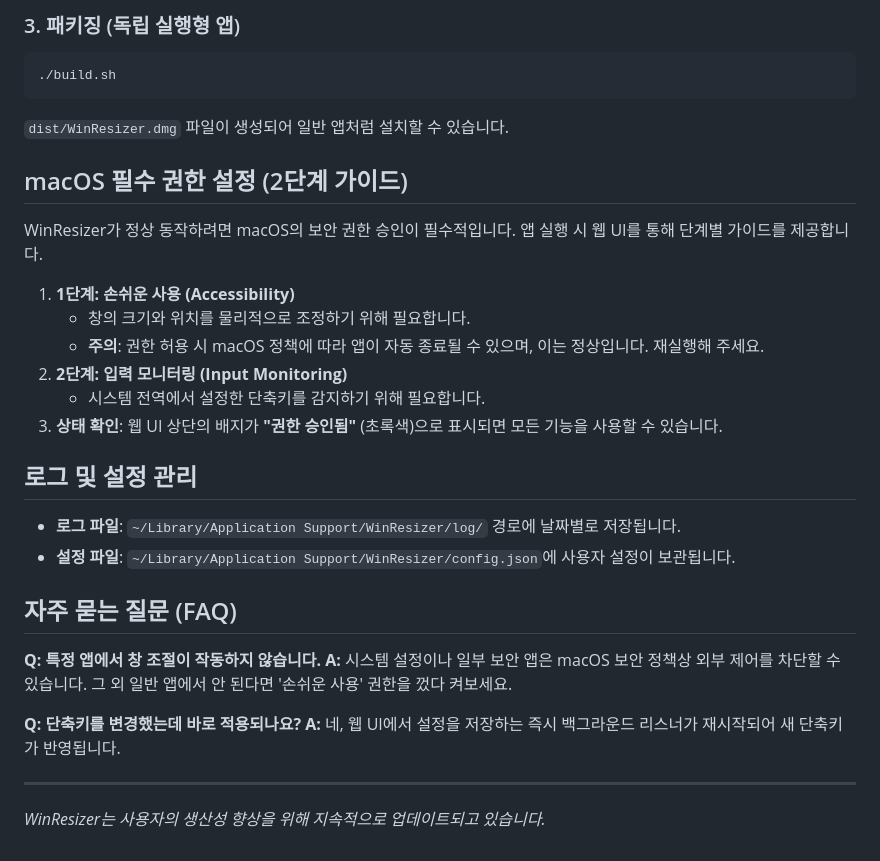
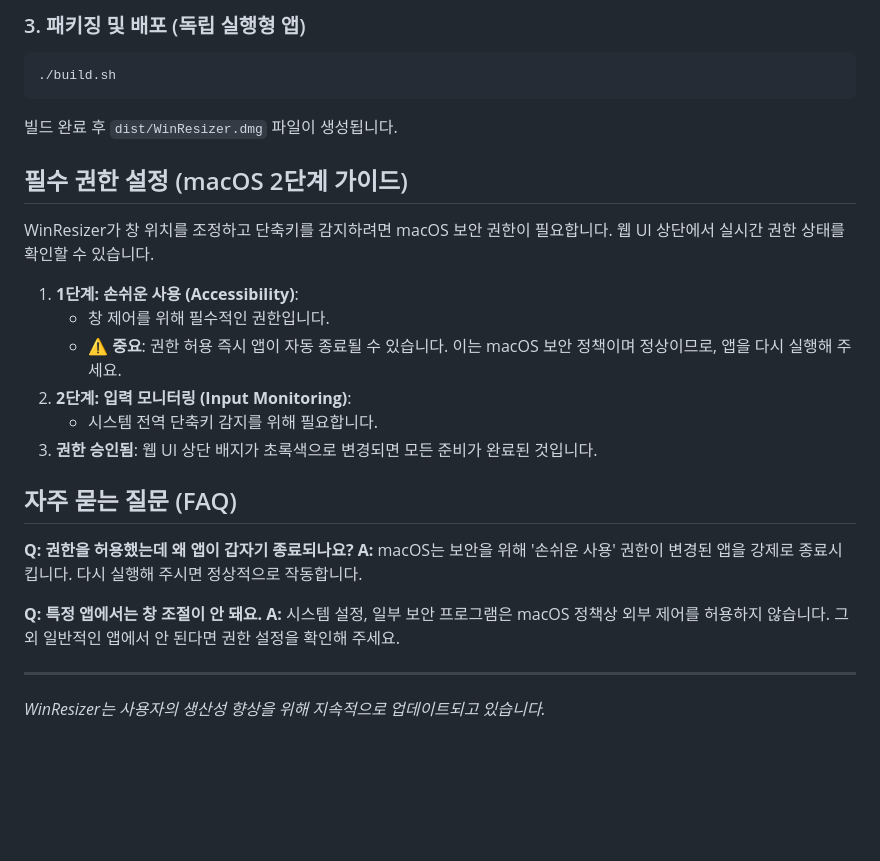
Before and after one commit to danielk0121/winresizer, a Markdown page: README.md, the part around one of its changes. GitHub-like rendering; blank space fills up the shorter version.

````diff
--- a/README.md
+++ b/README.md
@@ -65,33 +111,28 @@ app/venv/bin/python3 app/src/main.py
 
-### 3. 패키징 (독립 실행형 앱)
+### 3. 패키징 및 배포 (독립 실행형 앱)
 ```bash
 ./build.sh
 ```
-`dist/WinResizer.dmg` 파일이 생성되어 일반 앱처럼 설치할 수 있습니다.
+빌드 완료 후 `dist/WinResizer.dmg` 파일이 생성됩니다.
 
-## macOS 필수 권한 설정 (2단계 가이드)
+## 필수 권한 설정 (macOS 2단계 가이드)
 
-WinResizer가 정상 동작하려면 macOS의 보안 권한 승인이 필수적입니다. 앱 실행 시 웹 UI를 통해 단계별 가이드를 제공합니다.
+WinResizer가 창 위치를 조정하고 단축키를 감지하려면 macOS 보안 권한이 필요합니다. 웹 UI 상단에서 실시간 권한 상태를 확인할 수 있습니다.
 
-1.  **1단계: 손쉬운 사용 (Accessibility)**
-    *   창의 크기와 위치를 물리적으로 조정하기 위해 필요합니다.
-    *   **주의**: 권한 허용 시 macOS 정책에 따라 앱이 자동 종료될 수 있으며, 이는 정상입니다. 재실행해 주세요.
-2.  **2단계: 입력 모니터링 (Input Monitoring)**
-    *   시스템 전역에서 설정한 단축키를 감지하기 위해 필요합니다.
-3.  **상태 확인**: 웹 UI 상단의 배지가 **"권한 승인됨"** (초록색)으로 표시되면 모든 기능을 사용할 수 있습니다.
-
-## 로그 및 설정 관리
-
-- **로그 파일**: `~/Library/Application Support/WinResizer/log/` 경로에 날짜별로 저장됩니다.
-- **설정 파일**: `~/Library/Application Support/WinResizer/config.json`에 사용자 설정이 보관됩니다.
+1.  **1단계: 손쉬운 사용 (Accessibility)**:
+    *   창 제어를 위해 필수적인 권한입니다.
+    *   **⚠️ 중요**: 권한 허용 즉시 앱이 자동 종료될 수 있습니다. 이는 macOS 보안 정책이며 정상이므로, 앱을 다시 실행해 주세요.
+2.  **2단계: 입력 모니터링 (Input Monitoring)**:
+    *   시스템 전역 단축키 감지를 위해 필요합니다.
+3.  **권한 승인됨**: 웹 UI 상단 배지가 초록색으로 변경되면 모든 준비가 완료된 것입니다.
 
 ## 자주 묻는 질문 (FAQ)
 
-**Q: 특정 앱에서 창 조절이 작동하지 않습니다.**
-**A:** 시스템 설정이나 일부 보안 앱은 macOS 보안 정책상 외부 제어를 차단할 수 있습니다. 그 외 일반 앱에서 안 된다면 '손쉬운 사용' 권한을 껐다 켜보세요.
+**Q: 권한을 허용했는데 왜 앱이 갑자기 종료되나요?**
+**A:** macOS는 보안을 위해 '손쉬운 사용' 권한이 변경된 앱을 강제로 종료시킵니다. 다시 실행해 주시면 정상적으로 작동합니다.
 
-**Q: 단축키를 변경했는데 바로 적용되나요?**
-**A:** 네, 웹 UI에서 설정을 저장하는 즉시 백그라운드 리스너가 재시작되어 새 단축키가 반영됩니다.
+**Q: 특정 앱에서는 창 조절이 안 돼요.**
+**A:** 시스템 설정, 일부 보안 프로그램은 macOS 정책상 외부 제어를 허용하지 않습니다. 그 외 일반적인 앱에서 안 된다면 권한 설정을 확인해 주세요.
 
 ---
 *WinResizer는 사용자의 생산성 향상을 위해 지속적으로 업데이트되고 있습니다.*
````
Also changed, not shown: other parts of README.md (+74 -28 lines).
